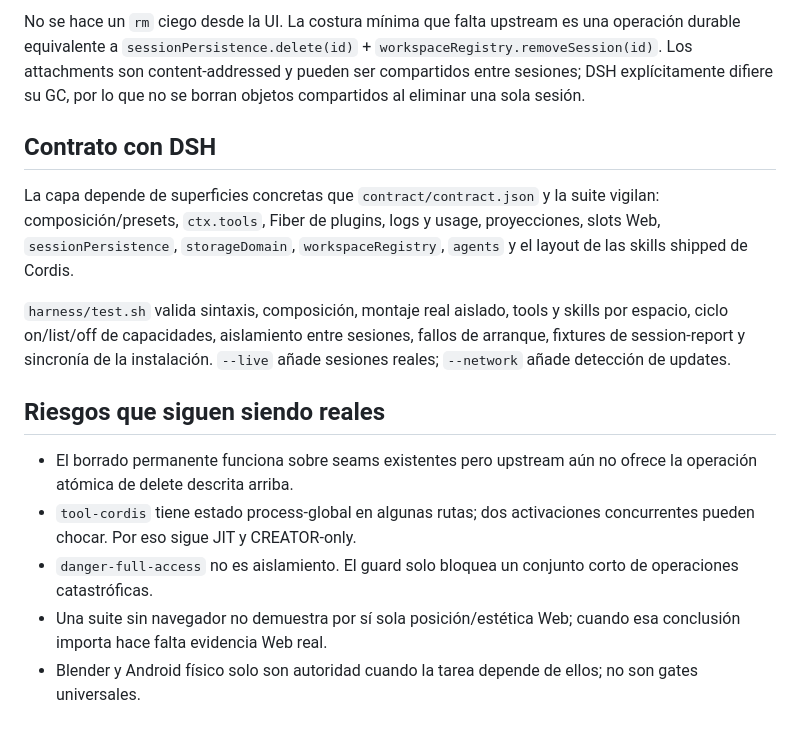
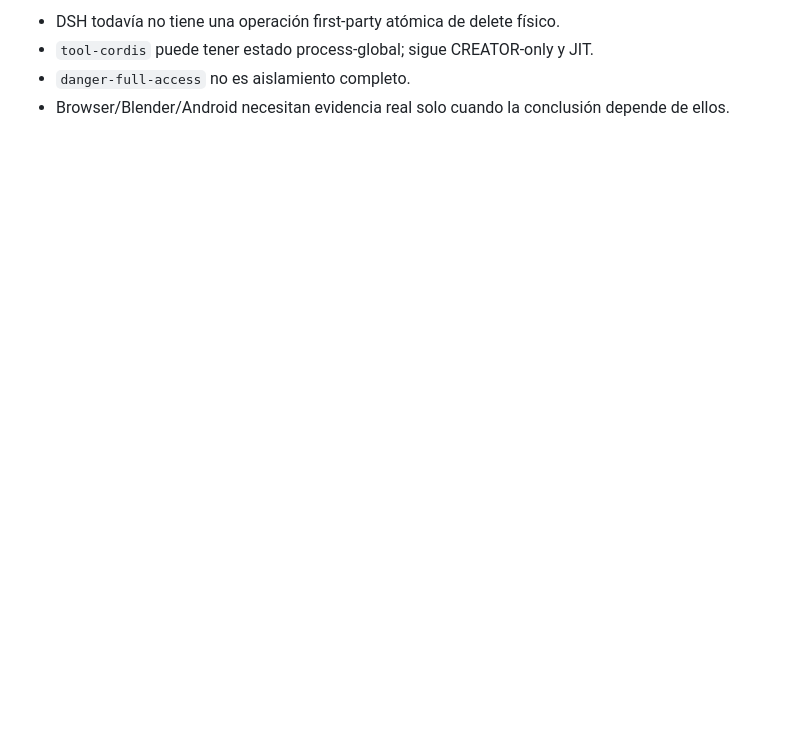
Before and after one commit to AlexisOsorio256/block-fire, a Markdown page: harness/ARCHITECTURE.md, the part around one of its changes. GitHub-like rendering; blank space fills up the shorter version.

Commit message:
DOCS: align architecture with isolated CREATOR and append-only persistence

```diff
--- a/harness/ARCHITECTURE.md
+++ b/harness/ARCHITECTURE.md
@@ -95,31 +75,6 @@ una sesión persistida. La capa BLOCKFIRE usa las fronteras reales disponibles:
 
-No se hace un `rm` ciego desde la UI. La costura mínima que falta upstream es una
-operación durable equivalente a `sessionPersistence.delete(id)` +
-`workspaceRegistry.removeSession(id)`. Los attachments son content-addressed y
-pueden ser compartidos entre sesiones; DSH explícitamente difiere su GC, por lo
-que no se borran objetos compartidos al eliminar una sola sesión.
-
-## Contrato con DSH
-
-La capa depende de superficies concretas que `contract/contract.json` y la suite
-vigilan: composición/presets, `ctx.tools`, Fiber de plugins, logs y usage,
-proyecciones, slots Web, `sessionPersistence`, `storageDomain`,
-`workspaceRegistry`, `agents` y el layout de las skills shipped de Cordis.
-
-`harness/test.sh` valida sintaxis, composición, montaje real aislado, tools y
-skills por espacio, ciclo on/list/off de capacidades, aislamiento entre sesiones,
-fallos de arranque, fixtures de session-report y sincronía de la instalación.
-`--live` añade sesiones reales; `--network` añade detección de updates.
-
-## Riesgos que siguen siendo reales
-
-- El borrado permanente funciona sobre seams existentes pero upstream aún no
-  ofrece la operación atómica de delete descrita arriba.
-- `tool-cordis` tiene estado process-global en algunas rutas; dos activaciones
-  concurrentes pueden chocar. Por eso sigue JIT y CREATOR-only.
-- `danger-full-access` no es aislamiento. El guard solo bloquea un conjunto corto
-  de operaciones catastróficas.
-- Una suite sin navegador no demuestra por sí sola posición/estética Web; cuando
-  esa conclusión importa hace falta evidencia Web real.
-- Blender y Android físico solo son autoridad cuando la tarea depende de ellos;
-  no son gates universales.
+- DSH todavía no tiene una operación first-party atómica de delete físico.
+- `tool-cordis` puede tener estado process-global; sigue CREATOR-only y JIT.
+- `danger-full-access` no es aislamiento completo.
+- Browser/Blender/Android necesitan evidencia real solo cuando la conclusión
+  depende de ellos.
```
Also changed, not shown: other parts of harness/ARCHITECTURE.md (+48 -68 lines).
